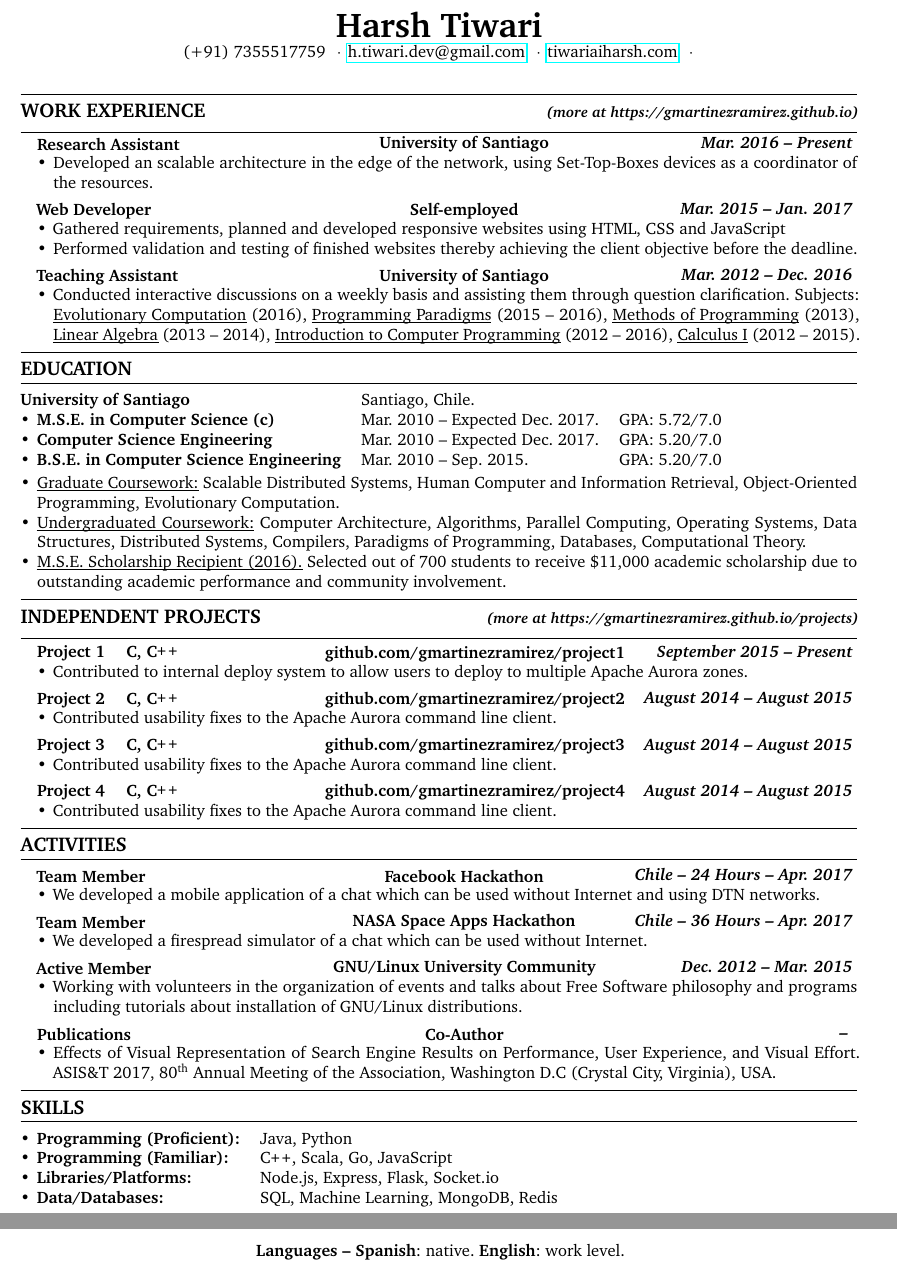
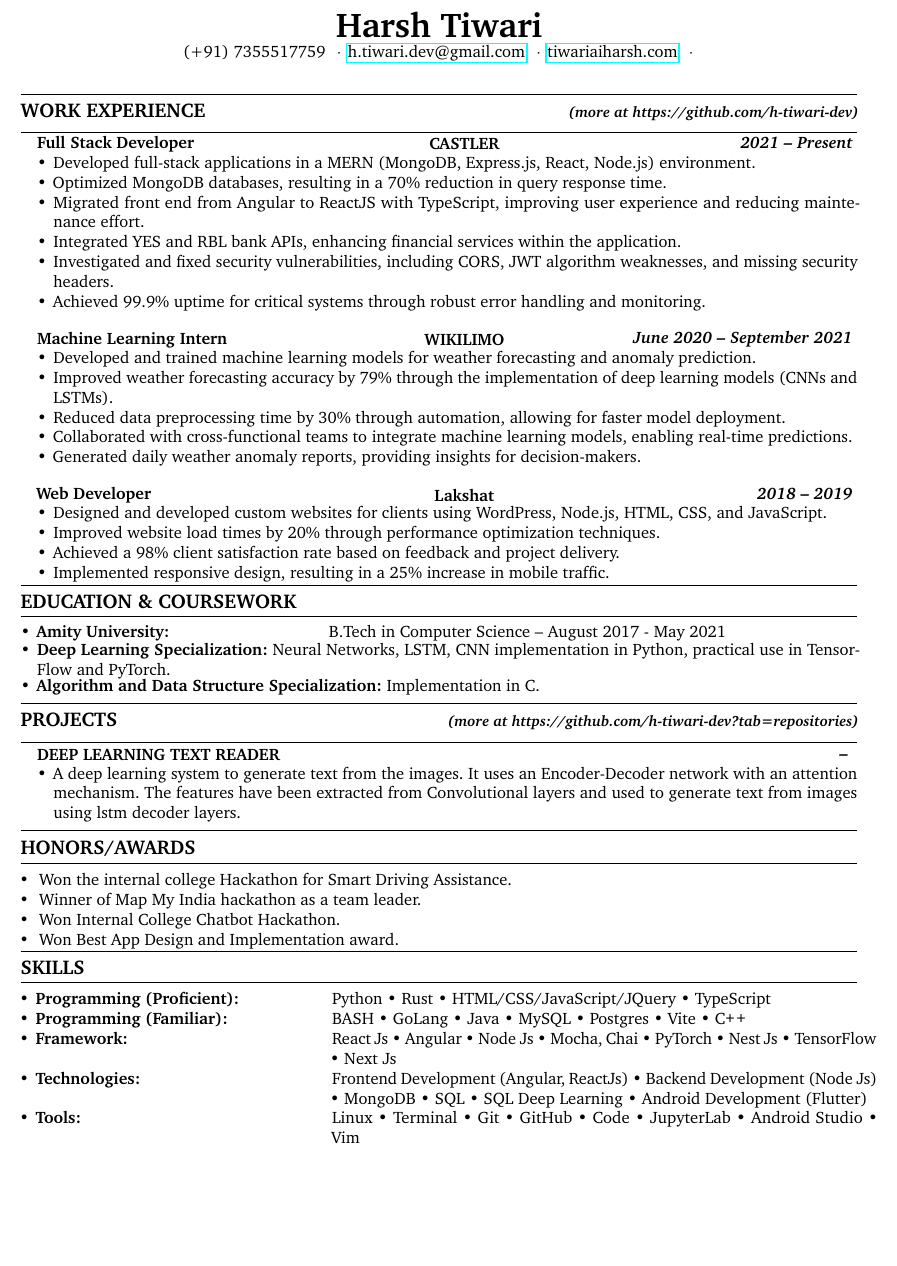
Before and after one commit to h-tiwari-dev/resume-maintainer, a LaTeX CV (resume.tex): two parts of pages 1 and 2 of 2 before the commit and part of the page after it, the two joined at a grey line, cut so that both start at the same text, the shorter picture padded with empty space. Compiled offline with pdfLaTeX.

Commit message:
Added more performance matrix

```diff
--- a/resume.tex
+++ b/resume.tex
@@ -166,149 +166,86 @@ pdfkeywords={Resume, Software Engineer}]{hyperref}
   %\\
 
   %\sectionTitle{Work Experience}
-  \sectionTitleWithWeb{Work Experience}{https://gmartinezramirez.github.io}
-  %\noindent For all experience look at https://gmartinezramirez.github.io/
+  \sectionTitleWithWeb{Work Experience}{https://github.com/h-tiwari-dev}
   \vspace{-1.1em}
   \begin{itemize}[noitemsep,topsep=0pt]
-    %\parskip=-0.3em
-    \titleExperienceWithoutLocation{Research Assistant}{University of Santiago}{Mar. 2016}{Present}
+
+    \titleExperienceWithoutLocation{Full Stack Developer}{CASTLER}{2021}{Present}
     \begin{itemize}[label=\textbullet,noitemsep,topsep=0pt]
-      %\begin{itemize}[label=\textbullet]
-        %\itemsep0em
-        %\item Contributed to internal deploy system to allow users to deploy to multiple Apache Aurora zones.
-        %\item Independently worked on reducing technical debt on task specific observability tooling.
-        \item Developed an scalable architecture in the edge of the network, using Set-Top-Boxes devices as a coordinator of the resources.
+      \item Developed full-stack applications in a MERN (MongoDB, Express.js, React, Node.js) environment.
+      \item Optimized MongoDB databases, resulting in a 70\% reduction in query response time.
+      \item Migrated front end from Angular to ReactJS with TypeScript, improving user experience and reducing maintenance effort.
+      \item Integrated YES and RBL bank APIs, enhancing financial services within the application.
+      \item Investigated and fixed security vulnerabilities, including CORS, JWT algorithm weaknesses, and missing security headers.
+      \item Achieved 99.9\% uptime for critical systems through robust error handling and monitoring.
     \end{itemize}
 
-    \vspace{-0.6em}
-    \titleExperienceWithoutLocation{Web Developer}{Self-employed}{Mar. 2015}{Jan. 2017}
+    \titleExperienceWithoutLocation{Machine Learning Intern}{WIKILIMO}{June 2020}{September 2021}
     \begin{itemize}[label=\textbullet,noitemsep,topsep=0pt]
-        %\itemsep0em
-        \item Gathered requirements, planned and developed responsive websites using HTML, CSS and JavaScript
-        \item Performed validation and testing of finished websites thereby achieving the client objective before the deadline.
+      \item Developed and trained machine learning models for weather forecasting and anomaly prediction.
+      \item Improved weather forecasting accuracy by 79\% through the implementation of deep learning models (CNNs and LSTMs).
+      \item Reduced data preprocessing time by 30\% through automation, allowing for faster model deployment.
+      \item Collaborated with cross-functional teams to integrate machine learning models, enabling real-time predictions.
+      \item Generated daily weather anomaly reports, providing insights for decision-makers.
     \end{itemize}
 
-    \vspace{-0.6em}
-    \titleExperienceWithoutLocation{Teaching Assistant}{University of Santiago}{Mar. 2012}{Dec. 2016}
-      \begin{itemize}[label=\textbullet]
-        \itemsep0em
-        \item Conducted interactive discussions on a weekly basis and assisting them through question clarification. Subjects: \ul{Evolutionary Computation} (2016), \ul{Programming Paradigms} (2015\ \textendash \ 2016), \ul{Methods of Programming} (2013), \ul{Linear Algebra} (2013\ \textendash \ 2014), \ul{Introduction to Computer Programming} (2012\ \textendash \ 2016), \ul{Calculus I} (2012\ \textendash \ 2015).
-        %\item Enhanced scheduling algorithm to penalize short lived tasks to reduce wasted scheduling attempts.
+    \titleExperienceWithoutLocation{Web Developer}{Lakshat}{2018}{2019}
+    \begin{itemize}[label=\textbullet,noitemsep,topsep=0pt]
+      \item Designed and developed custom websites for clients using WordPress, Node.js, HTML, CSS, and JavaScript.
+      \item Improved website load times by 20\% through performance optimization techniques.
+      \item Achieved a 98\% client satisfaction rate based on feedback and project delivery.
+      \item Implemented responsive design, resulting in a 25\% increase in mobile traffic.
     \end{itemize}
   \end{itemize}
-  \vspace{0.30em}
-
-  \sectionTitle{Education}
-  \vspace{0.20em}
-
-  \hspace*{-0.84cm}
-  \begin{tabular}[t]{llll}
-    \textbf{University of Santiago} & Santiago, Chile.& & \\
-    \textbullet\hspace{0.4em}\textbf{M.S.E. in Computer Science (c)}& Mar. 2010 \textendash  \ Expected Dec. 2017. & GPA: 5.72/7.0 & \\ [0em]
-    \textbullet\hspace{0.4em}\textbf{Computer Science Engineering} & Mar. 2010 \textendash \  Expected Dec. 2017. & GPA: 5.20/7.0 & \\ [0em]
-    \textbullet\hspace{0.4em}\textbf{B.S.E. in Computer Science Engineering} & Mar. 2010 \textendash \  Sep. 2015. & GPA: 5.20/7.0  &\\
-  \end{tabular}
 
 
-  \begin{itemize}[leftmargin=*]
-    \item \ul{Graduate Coursework:} Scalable Distributed Systems, Human Computer and Information Retrieval, Object-Oriented Programming, Evolutionary Computation.
-    \item \ul{Undergraduated Coursework:} Computer Architecture, Algorithms, Parallel Computing, Operating Systems, Data Structures, Distributed Systems, Compilers, Paradigms of Programming, Databases, Computational Theory.
-    \item \ul{M.S.E. Scholarship Recipient (2016).} Selected out of 700 students to receive \textdollar11,000 academic scholarship due to outstanding academic performance and community involvement.
+  \sectionTitle{Education \& Coursework}
+  \begin{itemize}
+    \parskip=-0.6em
+    \vspace*{-0.8em}
+    \item \educationInfo{Amity University:}{B.Tech in Computer Science}{August 2017 - May 2021}
+    \vspace{0.5em}
+    \item \textbf{Deep Learning Specialization:} Neural Networks, LSTM, CNN implementation in Python, practical use in TensorFlow and PyTorch.
+    \vspace*{0.4em}
+    \item \textbf{Algorithm and Data Structure Specialization:} Implementation in C.
   \end{itemize}
+
 
   %\vspace{0.20em}
   \vspace{0.30em}
 
-  \sectionTitleWithWeb{Independent Projects}{https://gmartinezramirez.github.io/projects}
-  %\noindent For all projects look at https://gmartinezramirez.github.io/projects/
-  %(more at https://gmartinezramirez.github.io/projects/)
+  \sectionTitleWithWeb{Projects}{https://github.com/h-tiwari-dev?tab=repositories}
   \vspace{-0.9em}
   \begin{itemize}
     \parskip=-0.6em
-    \titleExperienceWithoutLocation{Project 1 \quad C, \CPP}{github.com/gmartinezramirez/project1}{September 2015}{Present}
+    \titleExperienceWithoutLocation{DEEP LEARNING TEXT READER}{}{}{}
       \begin{itemize}[label=\textbullet]
         \itemsep0em
-        \item Contributed to internal deploy system to allow users to deploy to multiple Apache Aurora zones.
-      \end{itemize}
-
-    \vspace{-0.6em}
-    \titleExperienceWithoutLocation{Project 2 \quad C, \CPP}{github.com/gmartinezramirez/project2}{August 2014}{August 2015}
-      \begin{itemize}[label=\textbullet]
-        \itemsep0em
-        \item Contributed usability fixes to the Apache Aurora command line client.
-      \end{itemize}
-
-    \vspace{-0.6em}
-    \titleExperienceWithoutLocation{Project 3 \quad C, \CPP}{github.com/gmartinezramirez/project3}{August 2014}{August 2015}
-      \begin{itemize}[label=\textbullet]
-        \itemsep0em
-        \item Contributed usability fixes to the Apache Aurora command line client.
+        \item A deep learning system to generate text from the images. It uses an Encoder-Decoder network with an attention mechanism. The features have been extracted from Convolutional layers and used to generate text from images using lstm decoder layers.
       \end{itemize}
     \vspace{-0.6em}
-    \titleExperienceWithoutLocation{Project 4 \quad C, \CPP}{github.com/gmartinezramirez/project4}{August 2014}{August 2015}
-    \begin{itemize}[label=\textbullet]
-      \itemsep0em
-      \item Contributed usability fixes to the Apache Aurora command line client.
-    \end{itemize}
-  \end{itemize}
-
-  \vspace{0.30em}
-  \sectionTitle{Activities}
-  \vspace{-0.8em}
-  \begin{itemize}
-    \parskip=-0.6em
-    %\titleExperienceWithoutLocation{Active Member}{GNU/Linux University Community}{September 2015}{Present}
-
-
-    %\vspace{-0.6em}
-    \titleExperienceWithoutLocation{Team Member}{Facebook Hackathon}{Chile \textendash \ 24 Hours}{Apr. 2017}
-      \begin{itemize}[label=\textbullet]
-        \itemsep0em
-        \item We developed a mobile application of a chat which can be used without Internet and using DTN networks.
-      \end{itemize}
-
-    \vspace{-0.6em}
-    \titleExperienceWithoutLocation{Team Member}{NASA Space Apps Hackathon}{Chile \textendash \ 36 Hours}{Apr. 2017}
-      \begin{itemize}[label=\textbullet]
-        \itemsep0em
-        \item We developed a firespread simulator of a chat which can be used without Internet.
-      \end{itemize}
-
-    \vspace{-0.6em}
-    \titleExperienceWithoutLocation{Active Member}{GNU/Linux University Community}{Dec. 2012}{Mar. 2015}
-\begin{itemize}[label=\textbullet]
-  \itemsep0em
-  \item Working with volunteers in the organization of events and talks about Free Software philosophy and programs including tutorials about installation of GNU/Linux distributions.
-\end{itemize}
-
-    \vspace{-0.6em}
-    \titleExperienceWithoutLocation{Publications}{Co-Author}{}{}
-      \begin{itemize}[label=\textbullet]
-        \itemsep0em
-        \item Effects of Visual Representation of Search Engine Results on Performance, User Experience, and Visual Effort. ASIS\&T 2017, \ordinalnum{80} Annual Meeting of the Association, Washington D.C (Crystal City, Virginia), USA.
-      \end{itemize}
   \end{itemize}
   \vspace{0.30em}
 
+  \sectionTitle{Honors/Awards}
+  \vspace{0.20em}
+  \hspace*{-0.84cm}
+  \begin{tabular}[t]{p{0\textwidth} p{1.0\textwidth}}
+    \textbullet & Won the internal college Hackathon for Smart Driving Assistance. \\
+    \textbullet & Winner of Map My India hackathon as a team leader. \\
+    \textbullet & Won Internal College Chatbot Hackathon. \\
+    \textbullet & Won Best App Design and Implementation award. \\
+  \end{tabular}
+
   \sectionTitle{Skills}
   \vspace{0.20em}
-  %\begin{itemize}[label=\textbullet]
-  % \itemsep0em
-  % \item \textbf{Programming:} \textbf{Proficient:} Java, Python \textbf{Familiar:} \CPP, Scala, Go, JavaScript
-  % \item \textbf{Libraries/Platforms:} \textbf{Prior experience:} Hadoop, Spark
-  % \item \textbf{Data/Databases:} \textbf{Prior experience:} Redis, PostgreSQL, MongoDB, Cassandra
-  % \item \textbf{Systems:} Docker
-  %\end{itemize}
-
   \hspace*{-0.84cm}
-    \begin{tabular}[t]{ll}
-    \textbullet\hspace{0.4em}\textbf{Programming (Proficient):} & Java, Python \\
-    \textbullet\hspace{0.4em}\textbf{Programming (Familiar):} & \CPP, Scala, Go, JavaScript \\
-    \textbullet\hspace{0.4em}\textbf{Libraries/Platforms:} & Node.js, Express, Flask, Socket.io \\
-    %\textbullet\hspace{0.4em}\textbf{Markup/Templating:} & Node.js, Express, Flask, Socket.io \\
-    \textbullet\hspace{0.4em}\textbf{Data/Databases:} &SQL, Machine Learning, MongoDB, Redis \\
+  \begin{tabular}[t]{p{0.35\textwidth} p{0.65\textwidth}}
+    \textbullet\hspace{0.4em}\textbf{Programming (Proficient):} & Python • Rust • HTML/CSS/JavaScript/JQuery • TypeScript \\
+    \textbullet\hspace{0.4em}\textbf{Programming (Familiar):} & BASH • GoLang • Java • MySQL • Postgres • Vite • \CPP \\
+    \textbullet\hspace{0.4em}\textbf{Framework:} & React Js • Angular • Node Js • Mocha, Chai • PyTorch • Nest Js • TensorFlow • Next Js \\
+    \textbullet\hspace{0.4em}\textbf{Technologies:} & Frontend Development (Angular, ReactJs) • Backend Development (Node Js) • MongoDB • SQL • SQL Deep Learning • Android Development (Flutter) \\
+    \textbullet\hspace{0.4em}\textbf{Tools:} &  Linux • Terminal • Git • GitHub • Code • JupyterLab • Android Studio • Vim
   \end{tabular}
 
-  \languageSection{Spanish}{native}{English}{work level}
-
 \end{document}
```
Also changed, not shown: results/resume.pdf, resume.pdf (added), 6 other files. Lines whose indentation alone changed are shown as unchanged.
